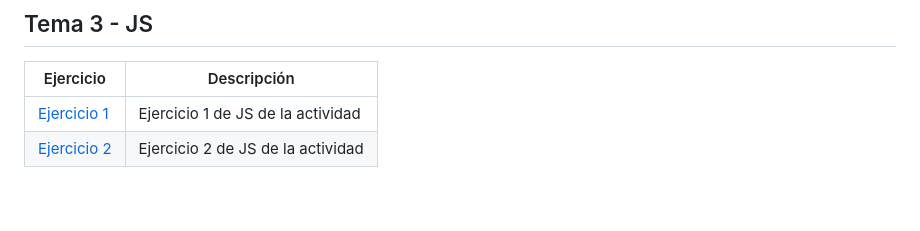
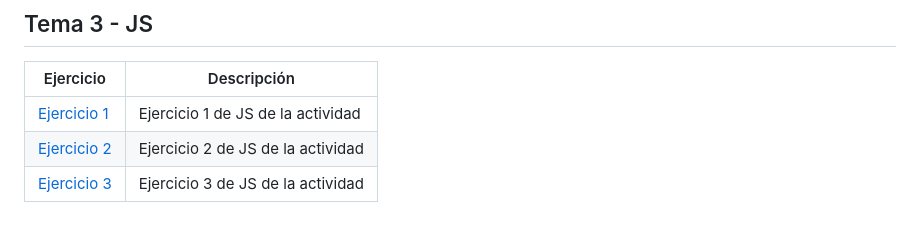
Before and after one commit to JesusCMM-LLMM/LLMM, a Markdown page: README.md, the part around the change. Drawn GitHub-style.

```diff
--- a/README.md
+++ b/README.md
@@ -55,3 +55,4 @@ Repositorio con las actividades de Lenguaje de Marcas de ASIR
 | -------------    | -------------              |
 | [Ejercicio 1](/Tema3/Ejercicio1.html) | Ejercicio 1 de JS de la actividad |
 | [Ejercicio 2](Tema3/Ejercicio2.html) | Ejercicio 2 de JS de la actividad |
+| [Ejercicio 3](Tema3/Ejercicio3) | Ejercicio 3 de JS de la actividad |
```
